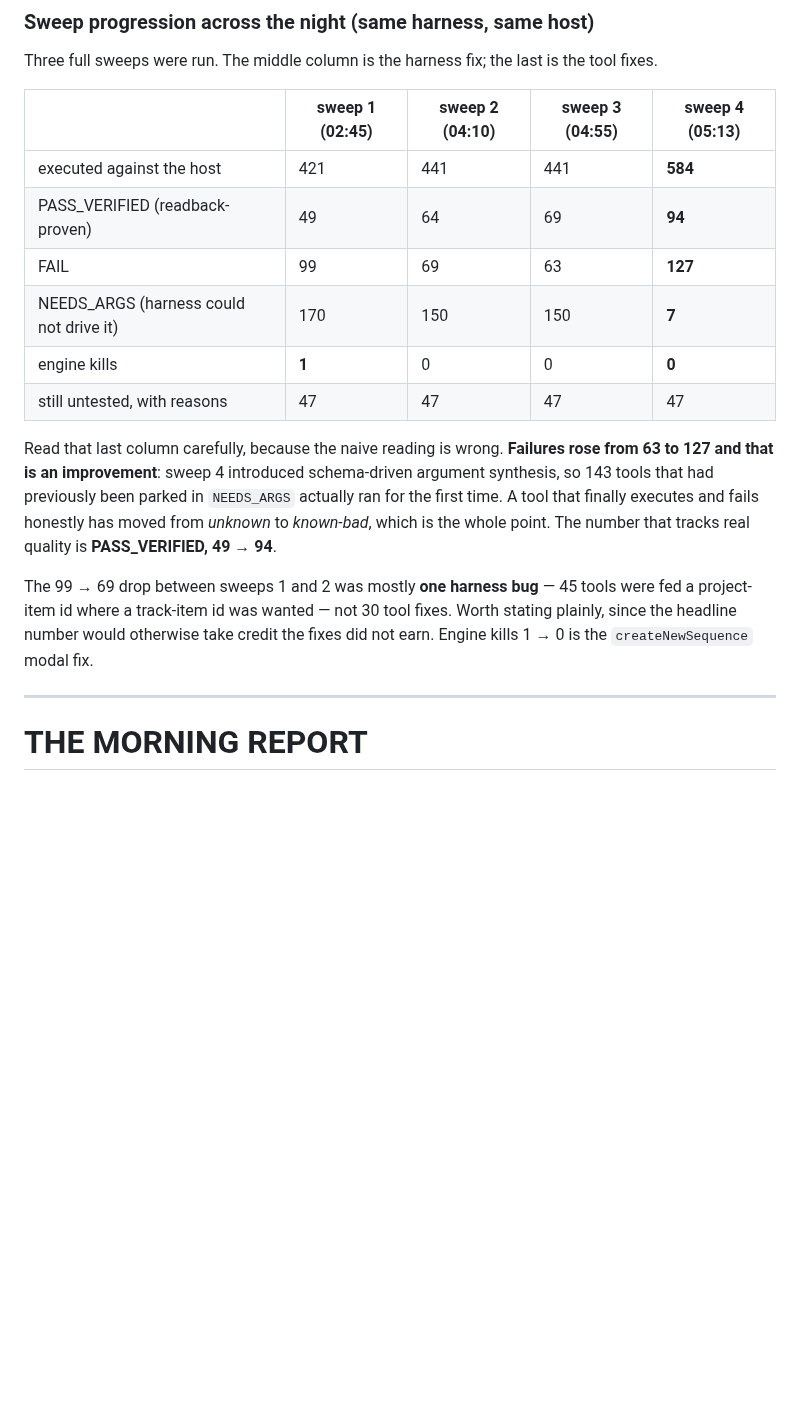
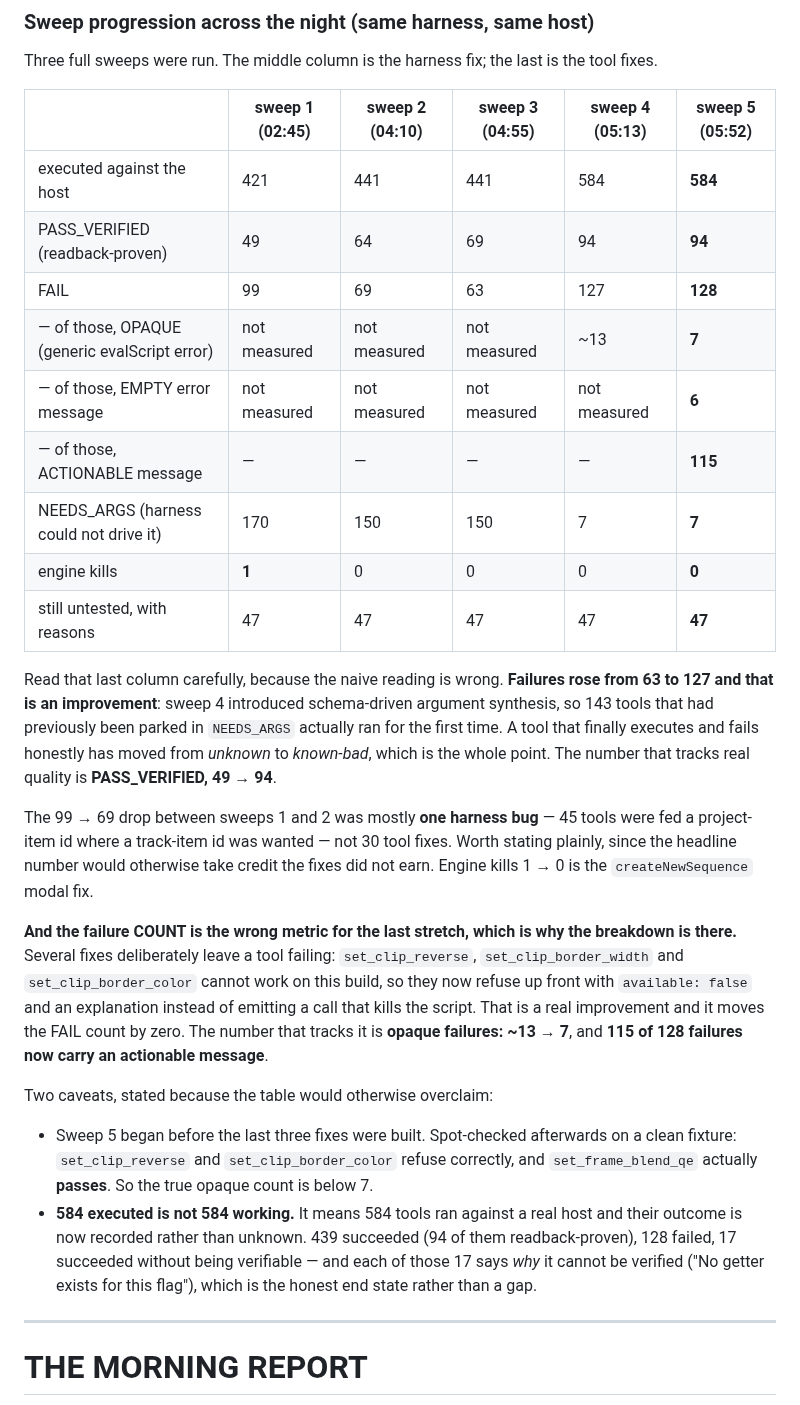
Before and after one commit to skrfilms/premiere-mcp, a Markdown page: docs/RUN-LOG-2026-08-24.md, the part around one of its changes. Rendered like a GitHub page; blank space fills up the shorter version.

```diff
--- a/docs/RUN-LOG-2026-08-24.md
+++ b/docs/RUN-LOG-2026-08-24.md
@@ -464,14 +516,17 @@ something a bug.
 
 Three full sweeps were run. The middle column is the harness fix; the last is the tool fixes.
 
-| | sweep 1 (02:45) | sweep 2 (04:10) | sweep 3 (04:55) | sweep 4 (05:13) |
-|---|---|---|---|---|
-| executed against the host | 421 | 441 | 441 | **584** |
-| PASS_VERIFIED (readback-proven) | 49 | 64 | 69 | **94** |
-| FAIL | 99 | 69 | 63 | **127** |
-| NEEDS_ARGS (harness could not drive it) | 170 | 150 | 150 | **7** |
-| engine kills | **1** | 0 | 0 | **0** |
-| still untested, with reasons | 47 | 47 | 47 | 47 |
+| | sweep 1 (02:45) | sweep 2 (04:10) | sweep 3 (04:55) | sweep 4 (05:13) | sweep 5 (05:52) |
+|---|---|---|---|---|---|
+| executed against the host | 421 | 441 | 441 | 584 | **584** |
+| PASS_VERIFIED (readback-proven) | 49 | 64 | 69 | 94 | **94** |
+| FAIL | 99 | 69 | 63 | 127 | **128** |
+| — of those, OPAQUE (generic evalScript error) | not measured | not measured | not measured | ~13 | **7** |
+| — of those, EMPTY error message | not measured | not measured | not measured | not measured | **6** |
+| — of those, ACTIONABLE message | — | — | — | — | **115** |
+| NEEDS_ARGS (harness could not drive it) | 170 | 150 | 150 | 7 | **7** |
+| engine kills | **1** | 0 | 0 | 0 | **0** |
+| still untested, with reasons | 47 | 47 | 47 | 47 | **47** |
 
 Read that last column carefully, because the naive reading is wrong. **Failures rose from 63 to 127
 and that is an improvement**: sweep 4 introduced schema-driven argument synthesis, so 143 tools that
@@ -483,6 +538,22 @@ The 99 → 69 drop between sweeps 1 and 2 was mostly **one harness bug** — 45
 project-item id where a track-item id was wanted — not 30 tool fixes. Worth stating plainly, since
 the headline number would otherwise take credit the fixes did not earn. Engine kills 1 → 0 is the
 `createNewSequence` modal fix.
+
+**And the failure COUNT is the wrong metric for the last stretch, which is why the breakdown is
+there.** Several fixes deliberately leave a tool failing: `set_clip_reverse`,
+`set_clip_border_width` and `set_clip_border_color` cannot work on this build, so they now refuse up
+front with `available: false` and an explanation instead of emitting a call that kills the script.
+That is a real improvement and it moves the FAIL count by zero. The number that tracks it is
+**opaque failures: ~13 → 7**, and **115 of 128 failures now carry an actionable message**.
+
+Two caveats, stated because the table would otherwise overclaim:
+- Sweep 5 began before the last three fixes were built. Spot-checked afterwards on a clean fixture:
+  `set_clip_reverse` and `set_clip_border_color` refuse correctly, and `set_frame_blend_qe` actually
+  **passes**. So the true opaque count is below 7.
+- **584 executed is not 584 working.** It means 584 tools ran against a real host and their outcome
+  is now recorded rather than unknown. 439 succeeded (94 of them readback-proven), 128 failed, 17
+  succeeded without being verifiable — and each of those 17 says *why* it cannot be verified
+  ("No getter exists for this flag"), which is the honest end state rather than a gap.
 
 
 ---
```
Also changed, not shown: other parts of docs/RUN-LOG-2026-08-24.md (+52 -0 lines).
